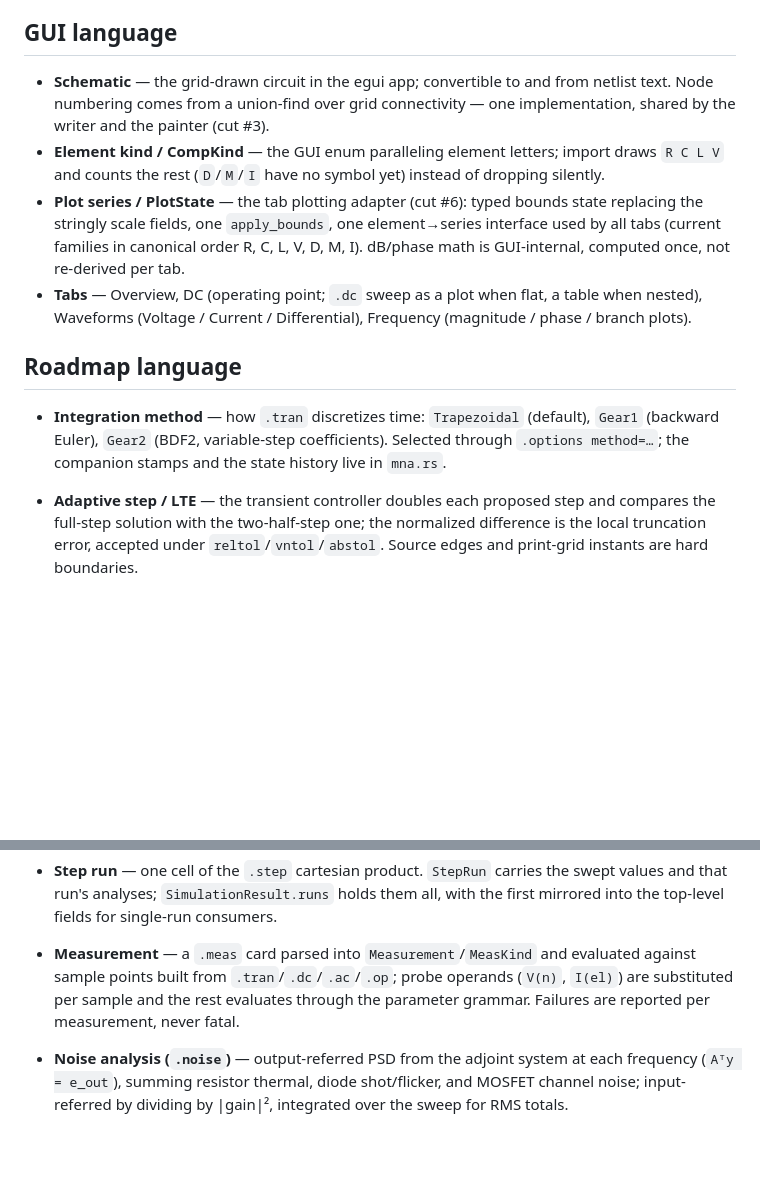
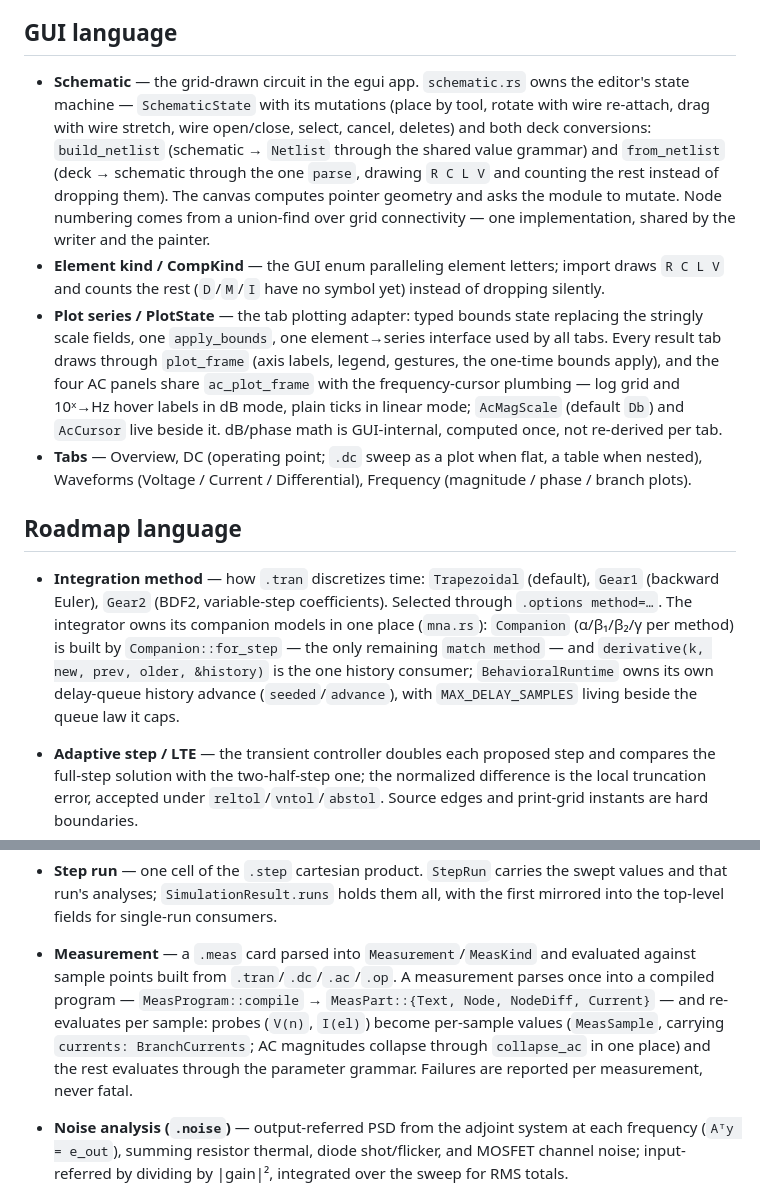
Before and after one commit to siamsamix/RSpice, a Markdown page: CONTEXT.md, 2 parts joined by grey strips. Drawn GitHub-style; blank space fills up the shorter version.

Commit message:
Record the deepening's vocabulary in the glossary
Netlist module family (parse+emit co-located per card), ElementFamily and
CURRENT_FAMILIES order, the SourceValue bridge, Companion/derivative as
the integrator's single home, BehavioralRuntime owning its history, the
compiled-once measurement probes, and the schematic editor's state machine
plus plot_frame/ac_plot_frame ownership in the GUI.

```diff
--- a/CONTEXT.md
+++ b/CONTEXT.md
@@ -39,16 +41,20 @@ deepening that has not landed yet.
 
 ## GUI language
 
-- **Schematic** — the grid-drawn circuit in the egui app; convertible to and from netlist text. Node numbering comes from a union-find over grid connectivity — one implementation, shared by the writer and the painter (cut #3).
+- **Schematic** — the grid-drawn circuit in the egui app. `schematic.rs` owns the editor's state machine — `SchematicState` with its mutations (place by tool, rotate with wire re-attach, drag with wire stretch, wire open/close, select, cancel, deletes) and both deck conversions: `build_netlist` (schematic → `Netlist` through the shared value grammar) and `from_netlist` (deck → schematic through the one `parse`, drawing `R C L V` and counting the rest instead of dropping them). The canvas computes pointer geometry and asks the module to mutate. Node numbering comes from a union-find over grid connectivity — one implementation, shared by the writer and the painter.
 - **Element kind / CompKind** — the GUI enum paralleling element letters; import draws `R C L V` and counts the rest (`D`/`M`/`I` have no symbol yet) instead of dropping silently.
-- **Plot series / PlotState** — the tab plotting adapter (cut #6): typed bounds state replacing the stringly scale fields, one `apply_bounds`, one element→series interface used by all tabs (current families in canonical order R, C, L, V, D, M, I). dB/phase math is GUI-internal, computed once, not re-derived per tab.
+- **Plot series / PlotState** — the tab plotting adapter: typed bounds state replacing the stringly scale fields, one `apply_bounds`, one element→series interface used by all tabs. Every result tab draws through `plot_frame` (axis labels, legend, gestures, the one-time bounds apply), and the four AC panels share `ac_plot_frame` with the frequency-cursor plumbing — log grid and 10ˣ→Hz hover labels in dB mode, plain ticks in linear mode; `AcMagScale` (default `Db`) and `AcCursor` live beside it. dB/phase math is GUI-internal, computed once, not re-derived per tab.
 - **Tabs** — Overview, DC (operating point; `.dc` sweep as a plot when flat, a table when nested), Waveforms (Voltage / Current / Differential), Frequency (magnitude / phase / branch plots).
 
 ## Roadmap language
 
 - **Integration method** — how `.tran` discretizes time: `Trapezoidal` (default), `Gear1`
   (backward Euler), `Gear2` (BDF2, variable-step coefficients). Selected through
-  `.options method=…`; the companion stamps and the state history live in `mna.rs`.
+  `.options method=…`. The integrator owns its companion models in one place (`mna.rs`):
+  `Companion` (α/β₁/β₂/γ per method) is built by `Companion::for_step` — the only remaining
+  `match method` — and `derivative(k, new, prev, older, &history)` is the one history consumer;
+  `BehavioralRuntime` owns its own delay-queue history advance (`seeded`/`advance`), with
+  `MAX_DELAY_SAMPLES` living beside the queue law it caps.
 - **Adaptive step / LTE** — the transient controller doubles each proposed step and compares
   the full-step solution with the two-half-step one; the normalized difference is the local
   truncation error, accepted under `reltol`/`vntol`/`abstol`. Source edges and print-grid
@@ -62,8 +68,11 @@ deepening that has not landed yet.
   and that run's analyses; `SimulationResult.runs` holds them all, with the first mirrored into
   the top-level fields for single-run consumers.
 - **Measurement** — a `.meas` card parsed into `Measurement`/`MeasKind` and evaluated against
-  sample points built from `.tran`/`.dc`/`.ac`/`.op`; probe operands (`V(n)`, `I(el)`) are
-  substituted per sample and the rest evaluates through the parameter grammar. Failures are
+  sample points built from `.tran`/`.dc`/`.ac`/`.op`. A measurement parses once into a compiled
+  program — `MeasProgram::compile` → `MeasPart::{Text, Node, NodeDiff, Current}` — and
+  re-evaluates per sample: probes (`V(n)`, `I(el)`) become per-sample values (`MeasSample`,
+  carrying `currents: BranchCurrents`; AC magnitudes collapse through `collapse_ac` in one
+  place) and the rest evaluates through the parameter grammar. Failures are
   reported per measurement, never fatal.
 - **Noise analysis (`.noise`)** — output-referred PSD from the adjoint system at each frequency
   (`Aᵀy = e_out`), summing resistor thermal, diode shot/flicker, and MOSFET channel noise;
```
Also changed, not shown: other parts of CONTEXT.md (+3 -1 lines).
